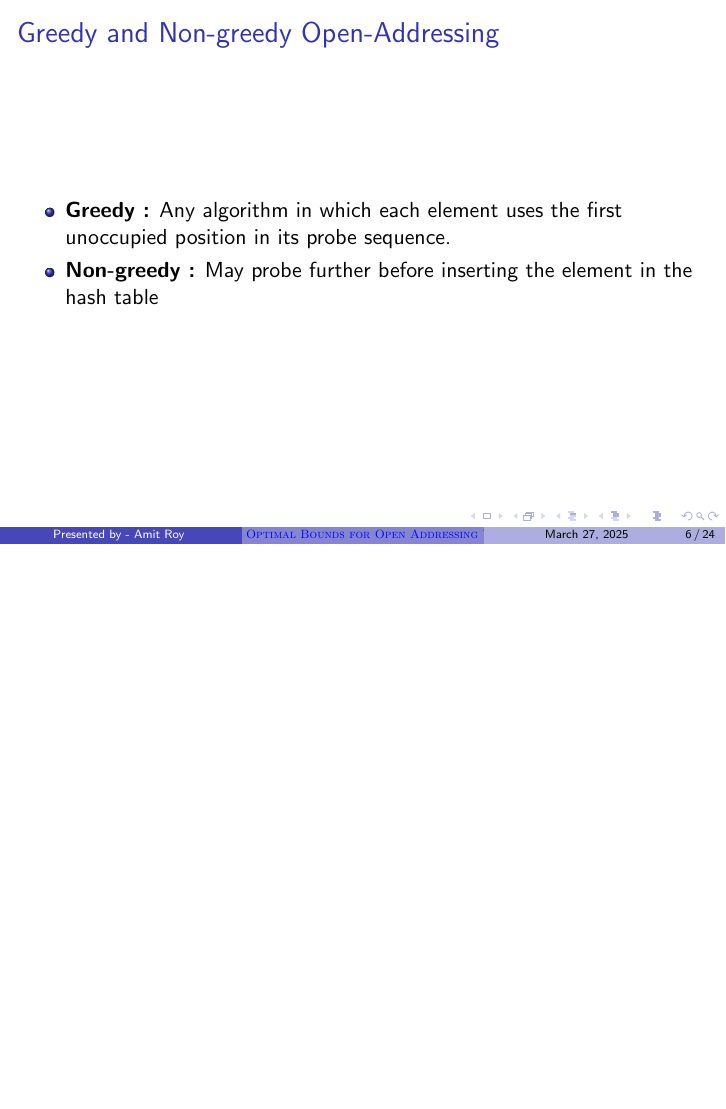
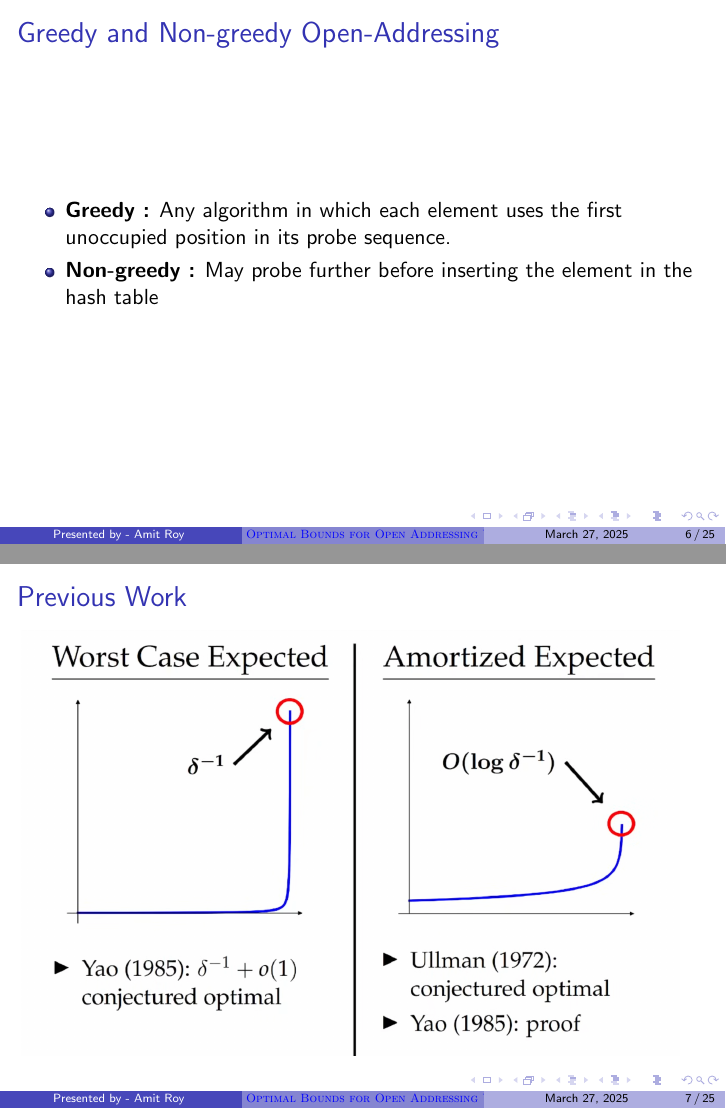
Before and after one commit to akramit/presentation, LaTeX slides (doctoral_seminar.tex): page 6 of 24 before the commit and pages 6 and 7 of 25 after it, the two joined at a grey line, the shorter picture padded with empty space. Compiled offline with pdfLaTeX.

Commit message:
final slides

```diff
--- a/doctoral_seminar.tex
+++ b/doctoral_seminar.tex
@@ -113,7 +113,10 @@
 		\item {\bf Greedy :}  Any algorithm in which each element uses the first unoccupied position in its probe sequence.
 		\item {\bf Non-greedy :} May probe further before inserting the element in the hash table
 	\end{itemize}
+\end{frame}
 
+\begin{frame}{Previous Work}
+	\includegraphics[scale=0.35]{previous-work}
 \end{frame}
 
 \begin{frame}{Results}
```
Also changed, not shown: doctoral_seminar.pdf, images/previous-work.png (added).
